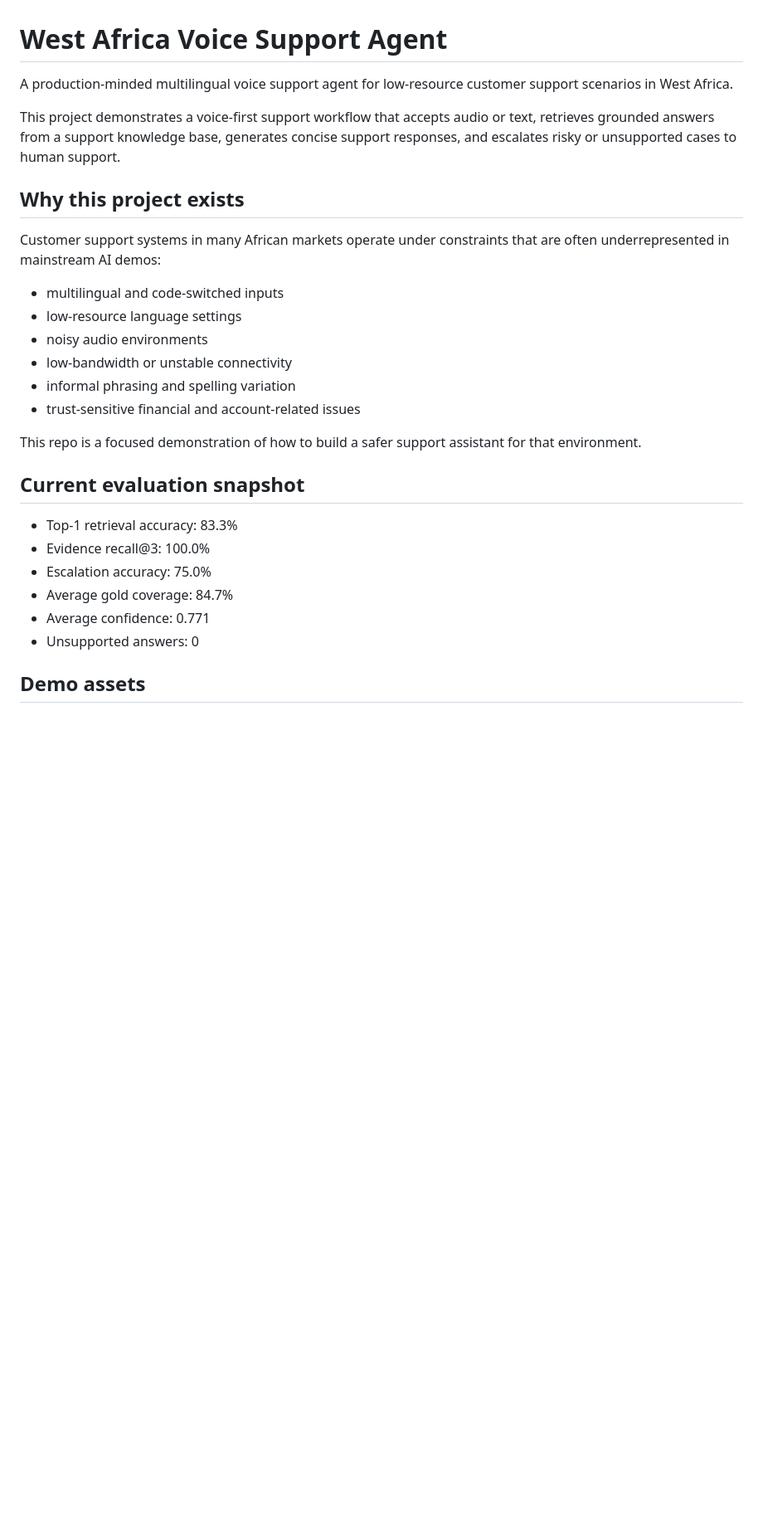
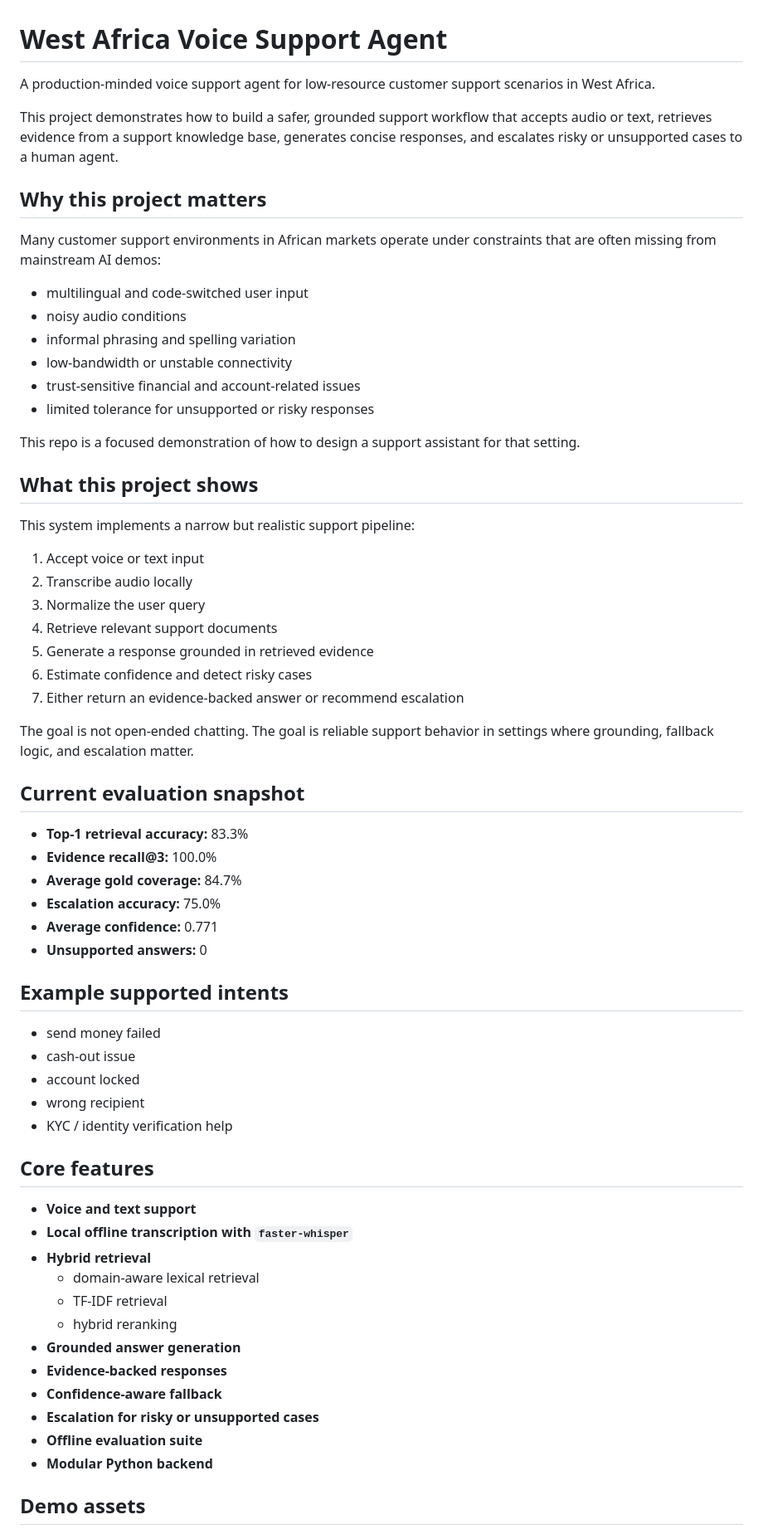
Before and after one commit to pdTetteh/west-africa-voice-support-agent, a Markdown page: README.md, the part around one of its changes. Shown at 83% size. Rendered like a GitHub page; blank space fills up the shorter version.

```diff
--- a/README.md
+++ b/README.md
@@ -1,30 +1,67 @@
 # West Africa Voice Support Agent
 
-A production-minded multilingual voice support agent for low-resource customer support scenarios in West Africa.
+A production-minded voice support agent for low-resource customer support scenarios in West Africa.
 
-This project demonstrates a voice-first support workflow that accepts audio or text, retrieves grounded answers from a support knowledge base, generates concise support responses, and escalates risky or unsupported cases to human support.
+This project demonstrates how to build a safer, grounded support workflow that accepts audio or text, retrieves evidence from a support knowledge base, generates concise responses, and escalates risky or unsupported cases to a human agent.
 
-## Why this project exists
+## Why this project matters
 
-Customer support systems in many African markets operate under constraints that are often underrepresented in mainstream AI demos:
+Many customer support environments in African markets operate under constraints that are often missing from mainstream AI demos:
 
-- multilingual and code-switched inputs
-- low-resource language settings
-- noisy audio environments
+- multilingual and code-switched user input
+- noisy audio conditions
+- informal phrasing and spelling variation
 - low-bandwidth or unstable connectivity
-- informal phrasing and spelling variation
 - trust-sensitive financial and account-related issues
+- limited tolerance for unsupported or risky responses
 
-This repo is a focused demonstration of how to build a safer support assistant for that environment.
+This repo is a focused demonstration of how to design a support assistant for that setting.
+
+## What this project shows
+
+This system implements a narrow but realistic support pipeline:
+
+1. Accept voice or text input
+2. Transcribe audio locally
+3. Normalize the user query
+4. Retrieve relevant support documents
+5. Generate a response grounded in retrieved evidence
+6. Estimate confidence and detect risky cases
+7. Either return an evidence-backed answer or recommend escalation
+
+The goal is not open-ended chatting. The goal is reliable support behavior in settings where grounding, fallback logic, and escalation matter.
 
 ## Current evaluation snapshot
 
-- Top-1 retrieval accuracy: 83.3%
-- Evidence recall@3: 100.0%
-- Escalation accuracy: 75.0%
-- Average gold coverage: 84.7%
-- Average confidence: 0.771
-- Unsupported answers: 0
+- **Top-1 retrieval accuracy:** 83.3%
+- **Evidence recall@3:** 100.0%
+- **Average gold coverage:** 84.7%
+- **Escalation accuracy:** 75.0%
+- **Average confidence:** 0.771
+- **Unsupported answers:** 0
+
+## Example supported intents
+
+- send money failed
+- cash-out issue
+- account locked
+- wrong recipient
+- KYC / identity verification help
+
+## Core features
+
+- **Voice and text support**
+- **Local offline transcription with `faster-whisper`**
+- **Hybrid retrieval**
+  - domain-aware lexical retrieval
+  - TF-IDF retrieval
+  - hybrid reranking
+- **Grounded answer generation**
+- **Evidence-backed responses**
+- **Confidence-aware fallback**
+- **Escalation for risky or unsupported cases**
+- **Offline evaluation suite**
+- **Modular Python backend**
 
 ## Demo assets
 
```
Also changed, not shown: other parts of README.md (+31 -61 lines).
